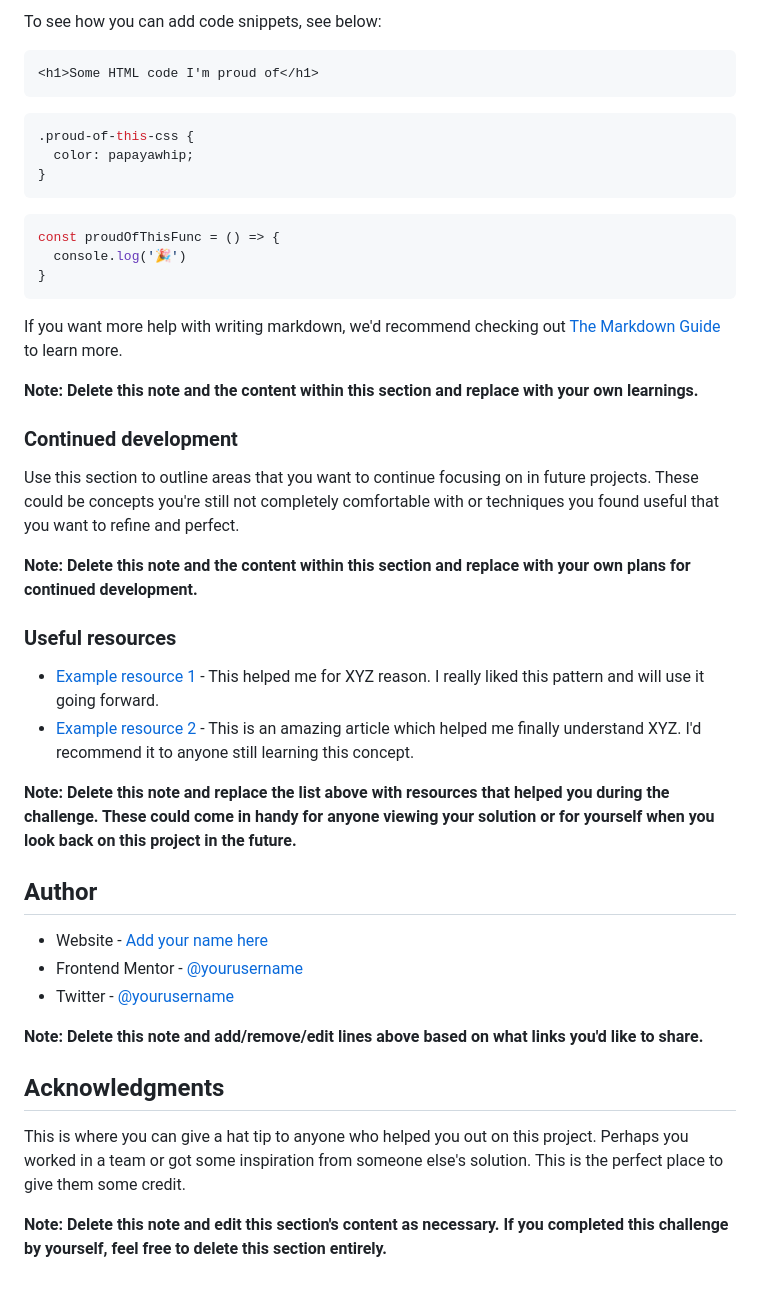
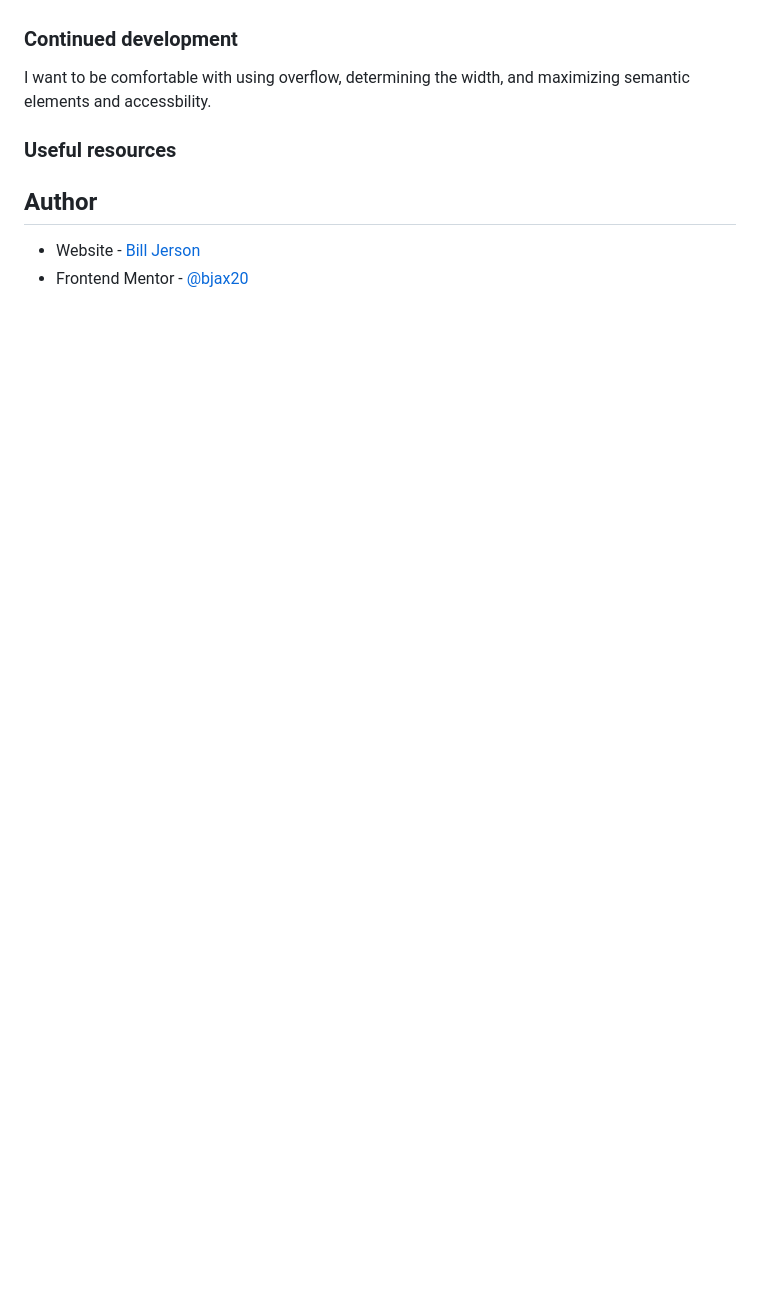
Before and after one commit to bjax20/Frontend-Mentor---QR-code-component, a Markdown page: README-template.md, the part around the change printed below. Rendered like a GitHub page; blank space fills up the shorter version.

````diff
--- a/README-template.md
+++ b/README-template.md
@@ -57,47 +44,15 @@ Use this section to recap over some of your major learnings while working throug
 
-To see how you can add code snippets, see below:
-
-```html
-<h1>Some HTML code I'm proud of</h1>
-```
-```css
-.proud-of-this-css {
-  color: papayawhip;
-}
-```
-```js
-const proudOfThisFunc = () => {
-  console.log('🎉')
-}
-```
-
-If you want more help with writing markdown, we'd recommend checking out [The Markdown Guide](https://www.markdownguide.org/) to learn more.
-
-**Note: Delete this note and the content within this section and replace with your own learnings.**
 
 ### Continued development
 
-Use this section to outline areas that you want to continue focusing on in future projects. These could be concepts you're still not completely comfortable with or techniques you found useful that you want to refine and perfect.
+I want to be comfortable with using overflow, determining the width, and maximizing semantic elements and accessbility.
 
-**Note: Delete this note and the content within this section and replace with your own plans for continued development.**
 
 ### Useful resources
 
-- [Example resource 1](https://www.example.com) - This helped me for XYZ reason. I really liked this pattern and will use it going forward.
-- [Example resource 2](https://www.example.com) - This is an amazing article which helped me finally understand XYZ. I'd recommend it to anyone still learning this concept.
 
-**Note: Delete this note and replace the list above with resources that helped you during the challenge. These could come in handy for anyone viewing your solution or for yourself when you look back on this project in the future.**
 
 ## Author
 
-- Website - [Add your name here](https://www.your-site.com)
-- Frontend Mentor - [@yourusername](https://www.frontendmentor.io/profile/yourusername)
-- Twitter - [@yourusername](https://www.twitter.com/yourusername)
-
-**Note: Delete this note and add/remove/edit lines above based on what links you'd like to share.**
-
-## Acknowledgments
-
-This is where you can give a hat tip to anyone who helped you out on this project. Perhaps you worked in a team or got some inspiration from someone else's solution. This is the perfect place to give them some credit.
-
-**Note: Delete this note and edit this section's content as necessary. If you completed this challenge by yourself, feel free to delete this section entirely.**
+- Website - [Bill Jerson](https://www.your-site.com)
+- Frontend Mentor - [@bjax20](https://www.frontendmentor.io/profile/bjax20)
````
Also changed, not shown: other parts of README-template.md (+3 -16 lines), README.md (deleted, +0 -87 lines), image-1.png (added), image.png (added).
